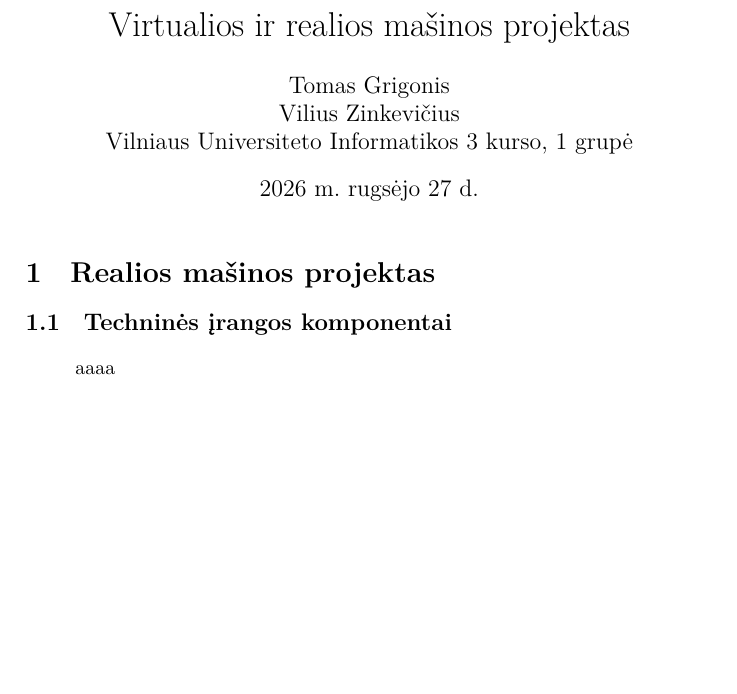
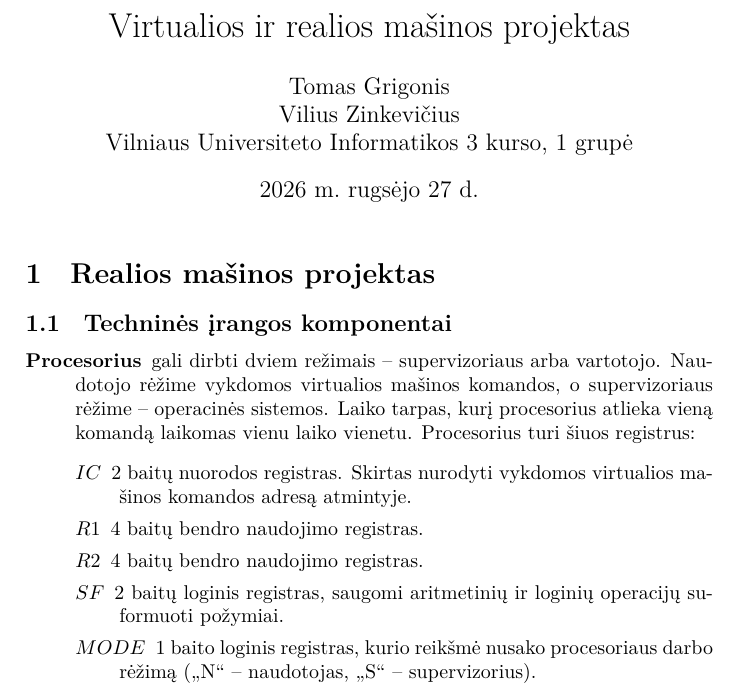
Before and after one commit to Cepelinas1/OS-projektas, a LaTeX document (doc/emulator/main.tex, which reads doc/emulator/rm.tex): part of the page, cut so that both start at the same text, the shorter picture padded with empty space. Compiled offline with XeLaTeX.

Commit message:
biski detaliu pridejimas

```diff
--- a/doc/emulator/rm.tex
+++ b/doc/emulator/rm.tex
@@ -2,8 +2,15 @@
 
 \subsection{Techninės įrangos komponentai}
 
-
-
 \begin{description}
- aaaa
+\item[Procesorius] gali dirbti dviem režimais – supervizoriaus arba vartotojo. Naudotojo rėžime vykdomos virtualios mašinos komandos, o supervizoriaus rėžime – operacinės sistemos. Laiko tarpas, kurį procesorius atlieka vieną komandą laikomas vienu laiko vienetu. Procesorius turi šiuos registrus:
+    \begin{description}
+        \item[$IC$] 2 baitų nuorodos registras. Skirtas nurodyti vykdomos
+        virtualios mašinos komandos adresą atmintyje.
+        \item[$R1$] 4 baitų bendro naudojimo registras.
+        \item[$R2$] 4 baitų bendro naudojimo registras.
+        \item[$SF$] 2 baitų loginis registras, saugomi aritmetinių ir loginių operacijų suformuoti požymiai.
+        \item[$MODE$] 1 baito loginis registras, kurio reikšmė nusako
+        procesoriaus darbo rėžimą („N“ – naudotojas, „S“ – supervizorius).
+    \end{description}
 \end{description}
```
